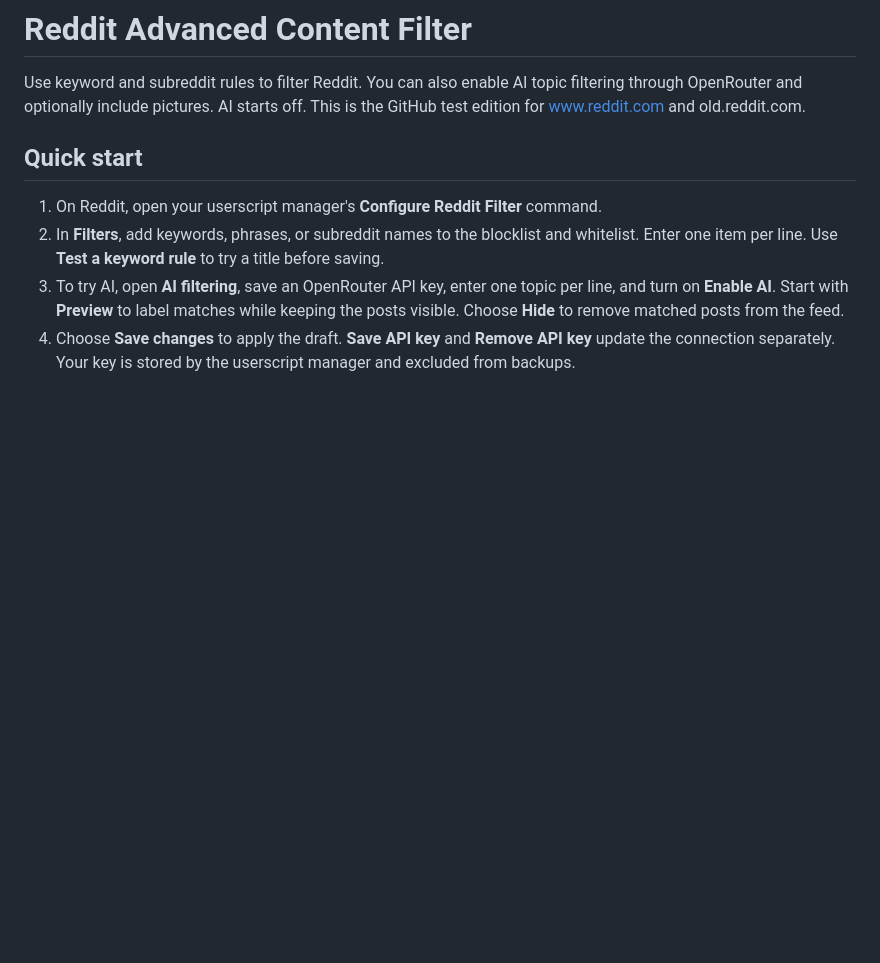
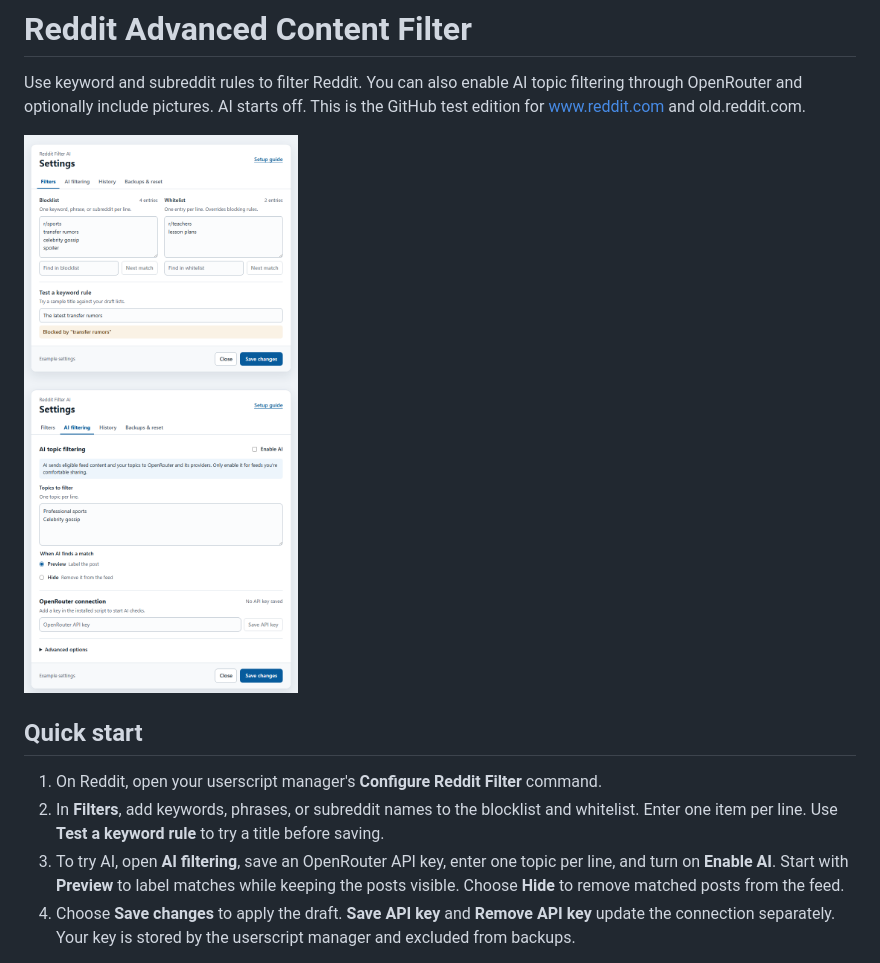
Before and after one commit to thepick/userscripts, a Markdown page: docs/reddit-advanced-content-filter-ai/README.md, the part around the change. GitHub-like rendering; pictures changed too: docs/reddit-advanced-content-filter-ai/reddit-filter-ai-settings-preview.png (added); blank space fills up the shorter version.

Commit message:
Release Reddit Advanced Content Filter 4.0 and add settings preview

```diff
--- a/docs/reddit-advanced-content-filter-ai/README.md
+++ b/docs/reddit-advanced-content-filter-ai/README.md
@@ -1,6 +1,8 @@
 # Reddit Advanced Content Filter
 
 Use keyword and subreddit rules to filter Reddit. You can also enable AI topic filtering through OpenRouter and optionally include pictures. AI starts off. This is the GitHub test edition for www.reddit.com and old.reddit.com.
+
+![Reddit Advanced Content Filter settings preview](./reddit-filter-ai-settings-preview.png)
 
 ## Quick start
 
```
Also changed, not shown: README.md (+1 -1 lines), 1 other file.
